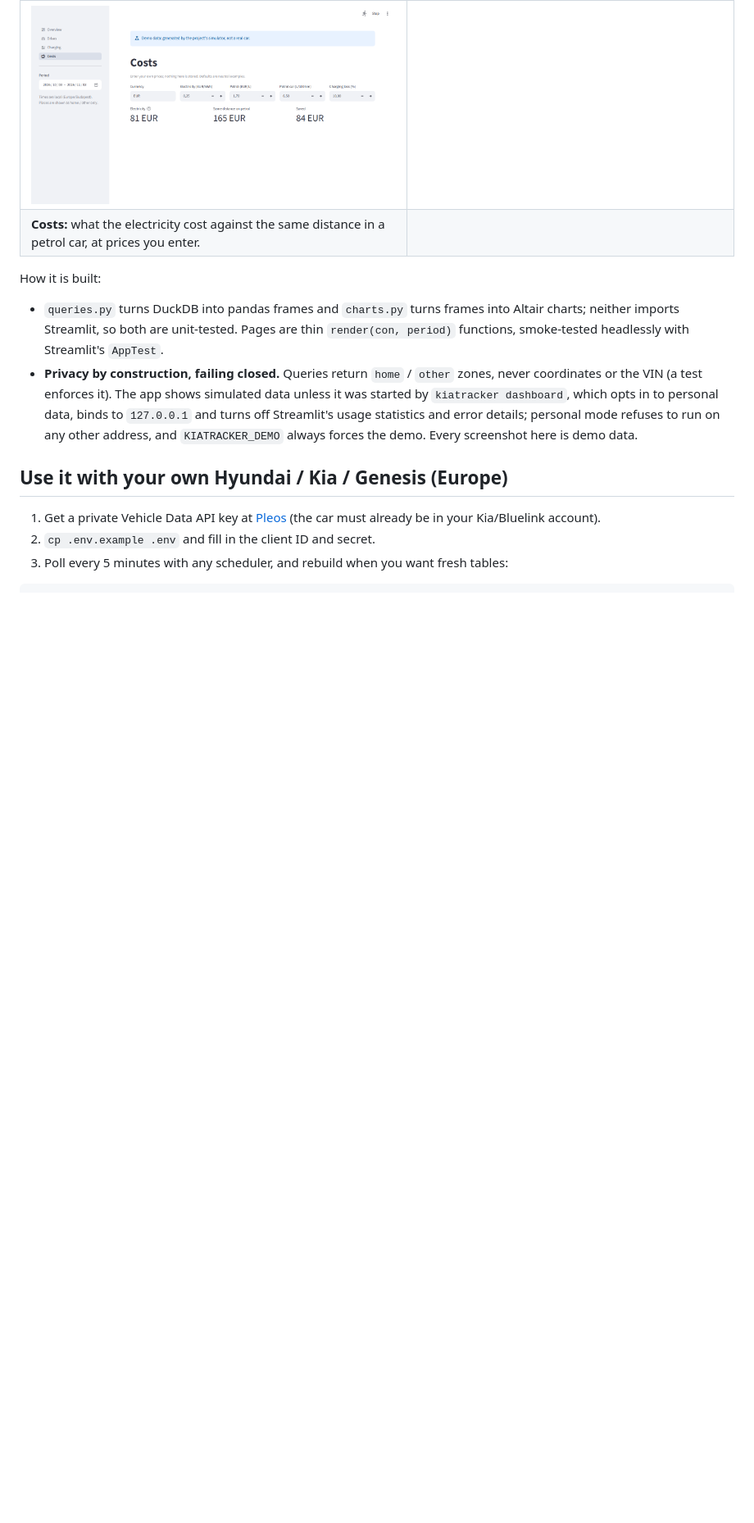
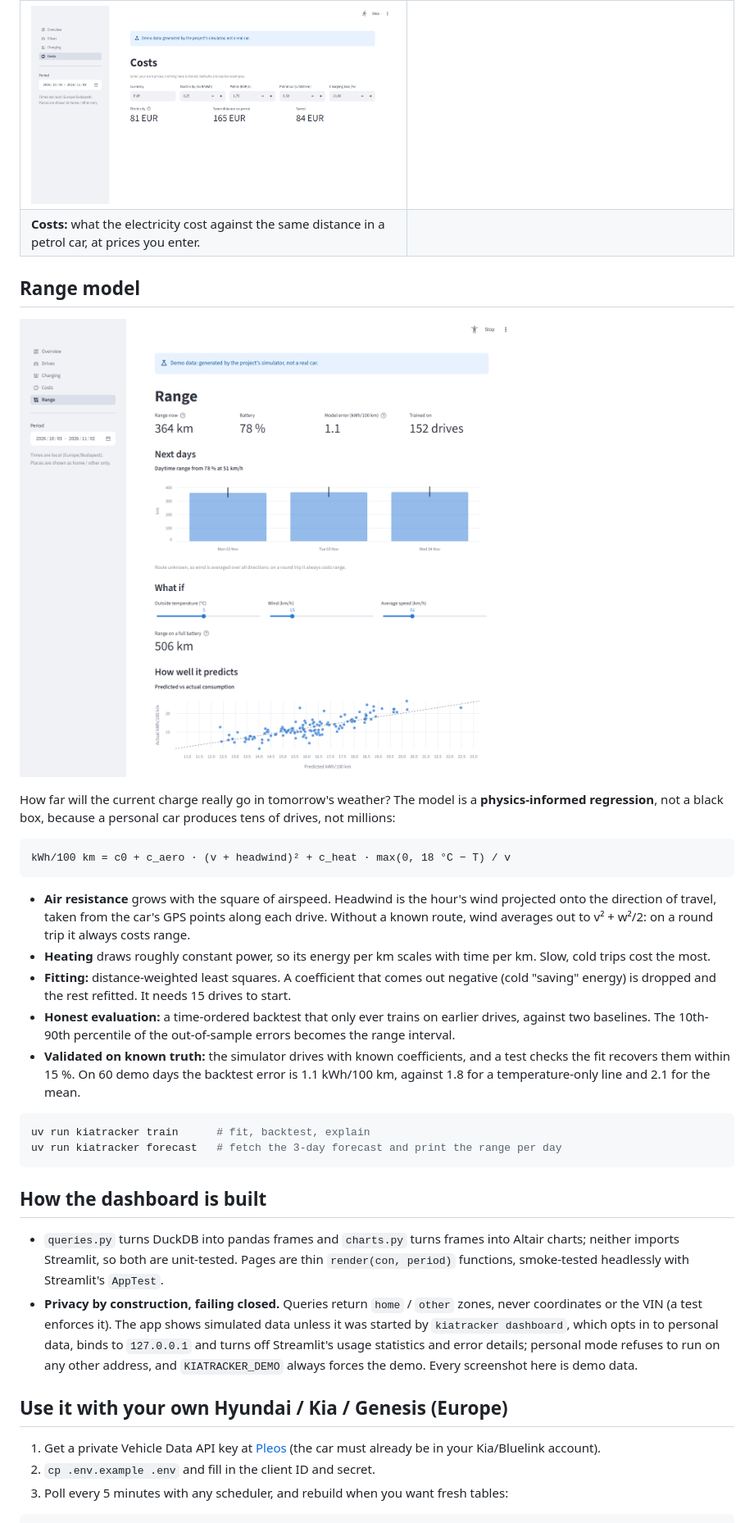
Before and after one commit to DanielCsorba123/kiatracker, a Markdown page: README.md, the part around one of its changes. Shown at 82% size. Drawn GitHub-style; pictures changed too: docs/images/range.png (added); blank space fills up the shorter version.

````diff
--- a/README.md
+++ b/README.md
@@ -48,7 +49,29 @@ This opens the dashboard at http://127.0.0.1:8501 on 60 days of simulated drivin
 | ![Costs: savings against a petrol car](docs/images/costs.png) | |
 | **Costs:** what the electricity cost against the same distance in a petrol car, at prices you enter. | |
 
-How it is built:
+## Range model
+
+![Range: forecast for the next days, what-if sliders, backtest](docs/images/range.png)
+
+How far will the current charge really go in tomorrow's weather? The model is a **physics-informed regression**, not a black box, because a personal car produces tens of drives, not millions:
+
+```
+kWh/100 km = c0 + c_aero · (v + headwind)² + c_heat · max(0, 18 °C − T) / v
+```
+
+- **Air resistance** grows with the square of airspeed. Headwind is the hour's wind projected onto the direction of travel, taken from the car's GPS points along each drive. Without a known route, wind averages out to v² + w²/2: on a round trip it always costs range.
+- **Heating** draws roughly constant power, so its energy per km scales with time per km. Slow, cold trips cost the most.
+- **Fitting:** distance-weighted least squares. A coefficient that comes out negative (cold "saving" energy) is dropped and the rest refitted. It needs 15 drives to start.
+- **Honest evaluation:** a time-ordered backtest that only ever trains on earlier drives, against two baselines. The 10th-90th percentile of the out-of-sample errors becomes the range interval.
+- **Validated on known truth:** the simulator drives with known coefficients, and a test checks the fit recovers them within 15 %. On 60 demo days the backtest error is 1.1 kWh/100 km, against 1.8 for a temperature-only line and 2.1 for the mean.
+
+```bash
+uv run kiatracker train      # fit, backtest, explain
+uv run kiatracker forecast   # fetch the 3-day forecast and print the range per day
+```
+
+## How the dashboard is built
+
 - `queries.py` turns DuckDB into pandas frames and `charts.py` turns frames into Altair charts; neither imports Streamlit, so both are unit-tested. Pages are thin `render(con, period)` functions, smoke-tested headlessly with Streamlit's `AppTest`.
 - **Privacy by construction, failing closed.** Queries return `home` / `other` zones, never coordinates or the VIN (a test enforces it). The app shows simulated data unless it was started by `kiatracker dashboard`, which opts in to personal data, binds to `127.0.0.1` and turns off Streamlit's usage statistics and error details; personal mode refuses to run on any other address, and `KIATRACKER_DEMO` always forces the demo. Every screenshot here is demo data.
 
````
Also changed, not shown: other parts of README.md (+2 -1 lines), 7 other files.
